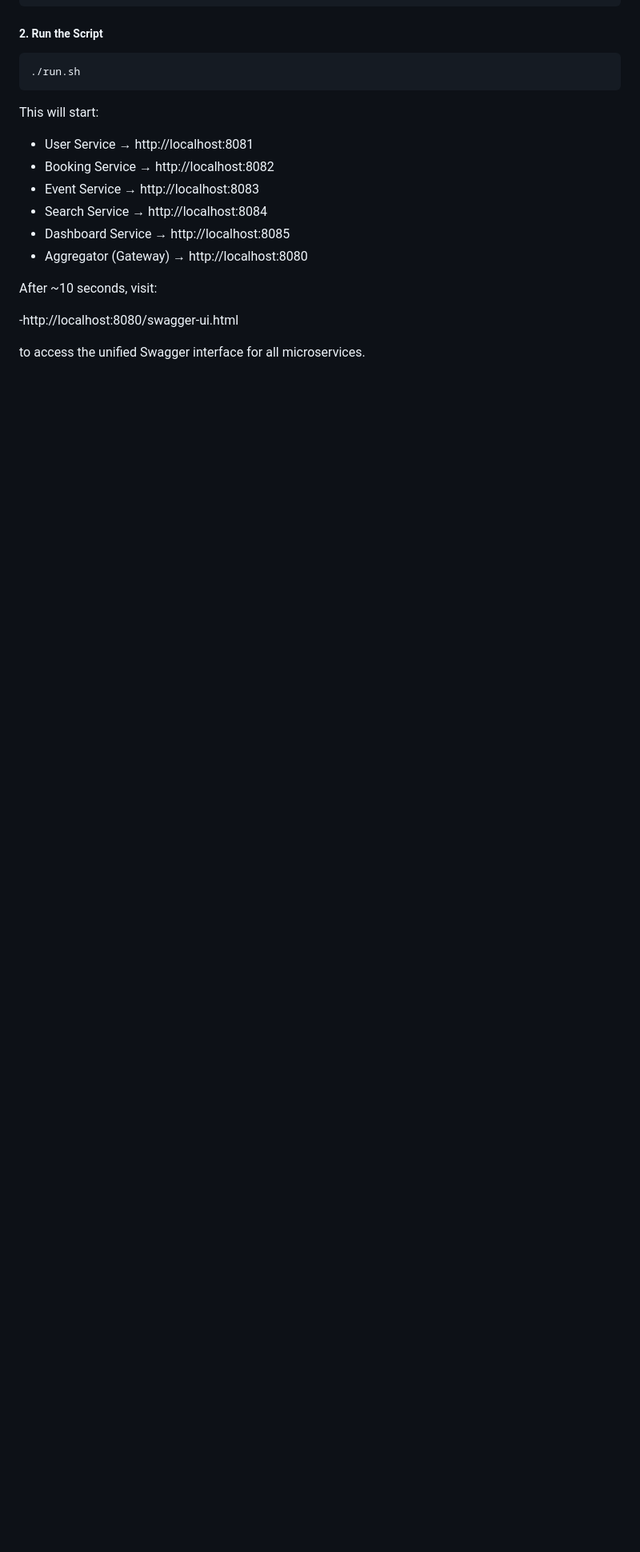
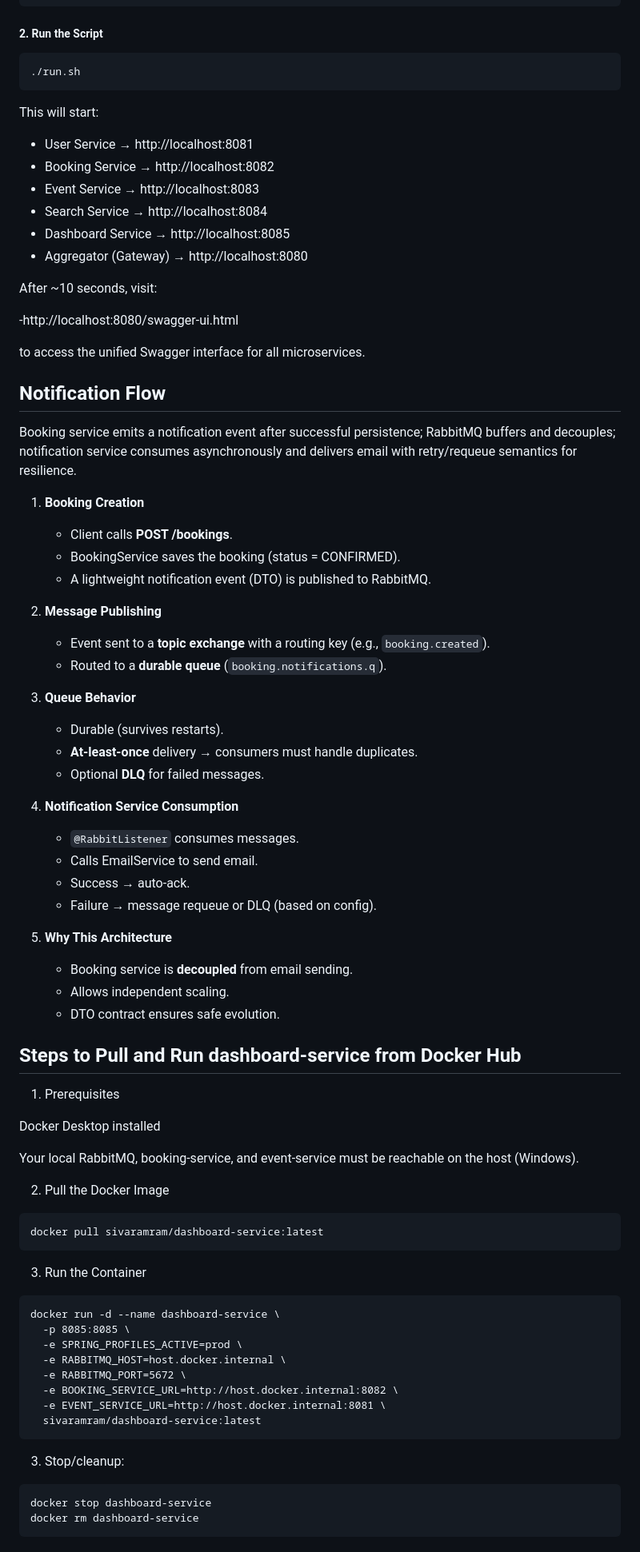
Before and after one commit to BITSSAP2025AugAPIBP3Sections/APIBP-20242YB-Team-04, a Markdown page: README.md, the part around the change. Shown: that part at 80% size. Rendered like a GitHub page; blank space fills up the shorter version.

Commit message:
Enhance README with notification flow and Docker setup
Added detailed explanation of the notification flow and steps to pull and run the dashboard service from Docker Hub.

````diff
--- a/README.md
+++ b/README.md
@@ -175,3 +175,66 @@ After ~10 seconds, visit:
 -http://localhost:8080/swagger-ui.html
 
 to access the unified Swagger interface for all microservices.
+
+## Notification Flow
+
+Booking service emits a notification event after successful persistence; RabbitMQ buffers and decouples; notification service consumes asynchronously and delivers email with retry/requeue semantics for resilience.
+
+1. **Booking Creation**
+
+   * Client calls **POST /bookings**.
+   * BookingService saves the booking (status = CONFIRMED).
+   * A lightweight notification event (DTO) is published to RabbitMQ.
+
+2. **Message Publishing**
+
+   * Event sent to a **topic exchange** with a routing key (e.g., `booking.created`).
+   * Routed to a **durable queue** (`booking.notifications.q`).
+
+3. **Queue Behavior**
+
+   * Durable (survives restarts).
+   * **At-least-once** delivery → consumers must handle duplicates.
+   * Optional **DLQ** for failed messages.
+
+4. **Notification Service Consumption**
+
+   * `@RabbitListener` consumes messages.
+   * Calls EmailService to send email.
+   * Success → auto-ack.
+   * Failure → message requeue or DLQ (based on config).
+
+5. **Why This Architecture**
+
+   * Booking service is **decoupled** from email sending.
+   * Allows independent scaling.
+   * DTO contract ensures safe evolution.
+
+## Steps to Pull and Run dashboard-service from Docker Hub
+
+1. Prerequisites
+
+Docker Desktop installed
+
+Your local RabbitMQ, booking-service, and event-service must be reachable on the host (Windows).
+
+2. Pull the Docker Image
+```
+docker pull sivaramram/dashboard-service:latest
+```
+3. Run the Container
+```
+docker run -d --name dashboard-service \
+  -p 8085:8085 \
+  -e SPRING_PROFILES_ACTIVE=prod \
+  -e RABBITMQ_HOST=host.docker.internal \
+  -e RABBITMQ_PORT=5672 \
+  -e BOOKING_SERVICE_URL=http://host.docker.internal:8082 \
+  -e EVENT_SERVICE_URL=http://host.docker.internal:8081 \
+  sivaramram/dashboard-service:latest
+```
+3. Stop/cleanup:
+```
+docker stop dashboard-service
+docker rm dashboard-service
+```
````
